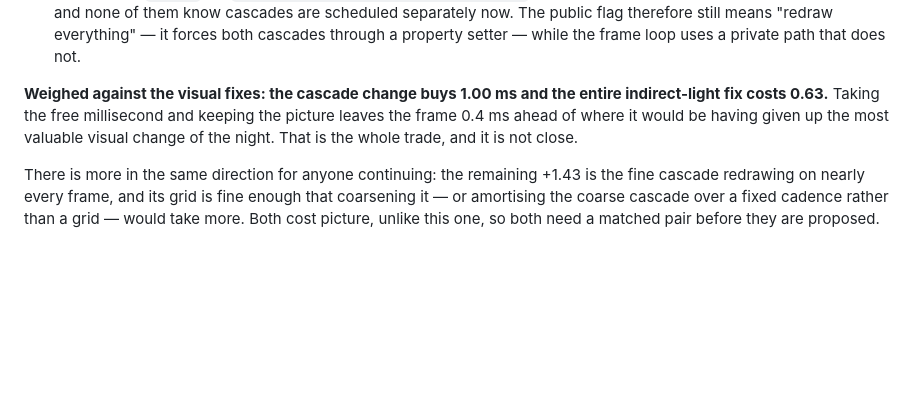
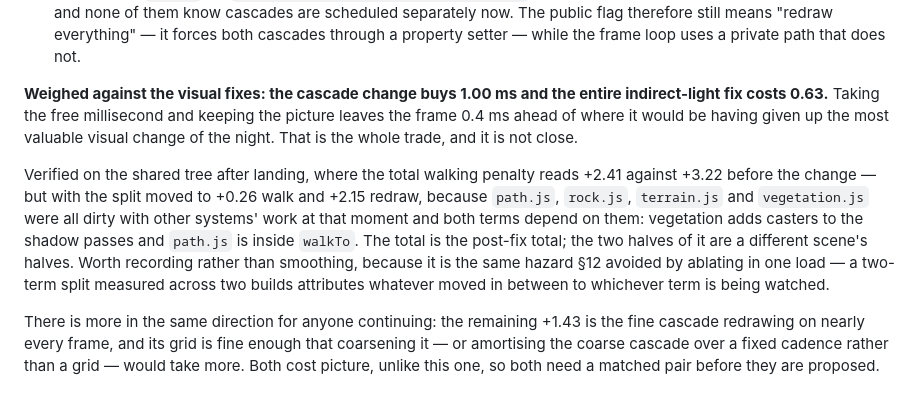
Before and after one commit to NivBuskila/sedona-sunset, a Markdown page: PERF.md, the part around the change. Drawn GitHub-style; blank space fills up the shorter version.

Commit message:
notes: record the live-tree verification, and that the split moved with it
The cascade change verified after landing: total walking penalty +2.41 against
+3.22 before. But the split reads +0.26 walk and +2.15 redraw rather than +0.81
and +1.43, because path.js, rock.js, terrain.js and vegetation.js were all dirty
with other systems' work at that moment and both terms depend on them - vegetation
adds casters to the shadow passes, path.js is inside walkTo. The total is the
post-fix total; the halves belong to a different scene. Recorded rather than
smoothed, since it is the hazard the ablation pass was built to avoid.

Co-authored-by: Cursor <cursoragent@cursor.com>

```diff
--- a/PERF.md
+++ b/PERF.md
@@ -1461,6 +1461,16 @@ picture leaves the frame 0.4 ms ahead of where it would be having given up the
 most valuable visual change of the night. That is the whole trade, and it is not
 close.
 
+Verified on the shared tree after landing, where the total walking penalty reads
++2.41 against +3.22 before the change — but with the split moved to +0.26 walk and
++2.15 redraw, because `path.js`, `rock.js`, `terrain.js` and `vegetation.js` were
+all dirty with other systems' work at that moment and both terms depend on them:
+vegetation adds casters to the shadow passes and `path.js` is inside `walkTo`. The
+total is the post-fix total; the two halves of it are a different scene's halves.
+Worth recording rather than smoothing, because it is the same hazard §12 avoided
+by ablating in one load — a two-term split measured across two builds attributes
+whatever moved in between to whichever term is being watched.
+
 There is more in the same direction for anyone continuing: the remaining +1.43 is
 the fine cascade redrawing on nearly every frame, and its grid is fine enough that
 coarsening it — or amortising the coarse cascade over a fixed cadence rather than
```
